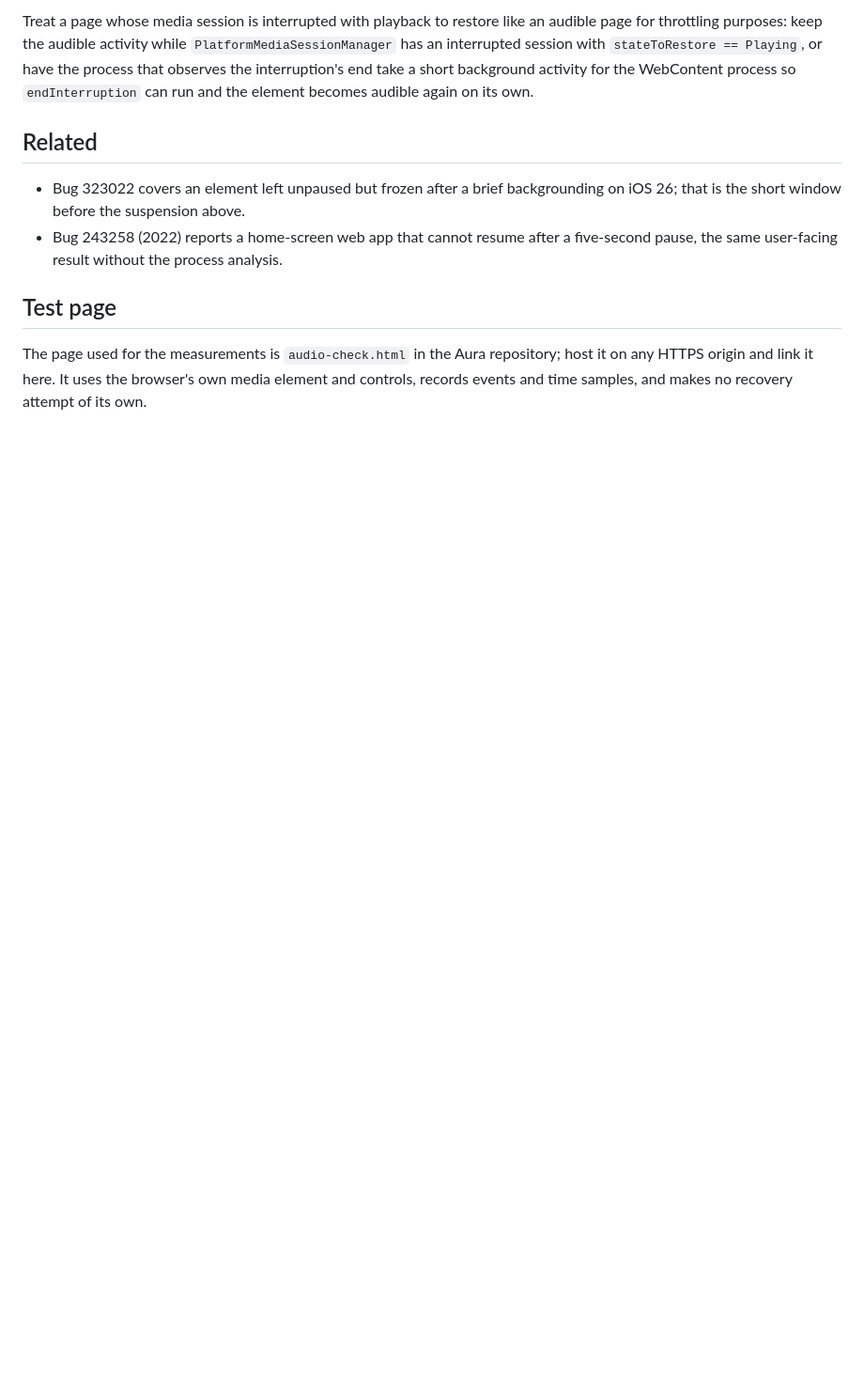
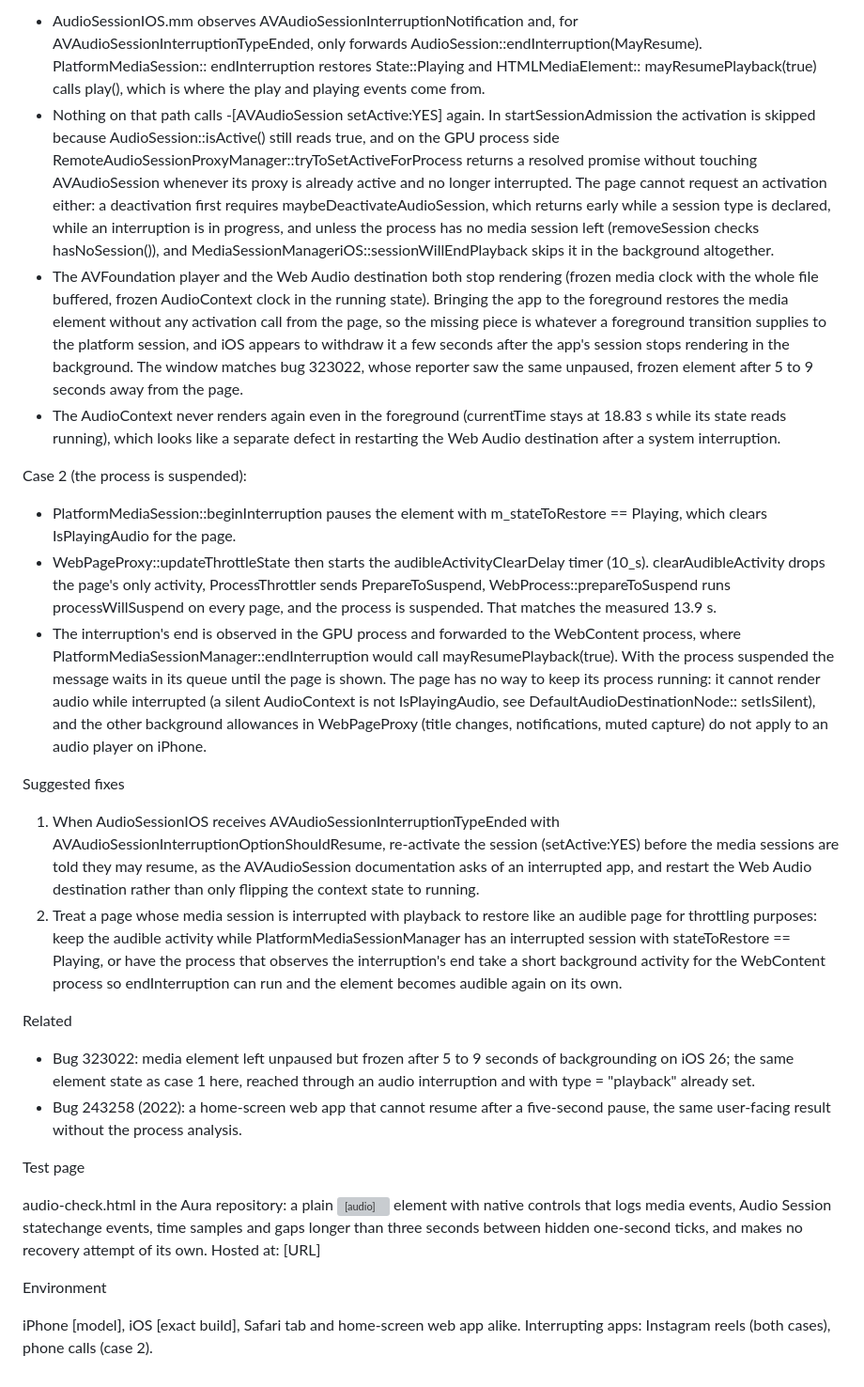
Before and after one commit to YossiYad/aura, a Markdown page: docs/webkit-interruption-report.md, the part around one of its changes. Shown at 94% size. Drawn GitHub-style; blank space fills up the shorter version; grey boxes are pictures that could not be loaded.

Commit message:
Write the WebKit report with both interruption failure modes and the fully buffered measurements

```diff
--- a/docs/webkit-interruption-report.md
+++ b/docs/webkit-interruption-report.md
@@ -88,21 +90,83 @@ longer interrupted, so a page cannot request one either.
 
-Treat a page whose media session is interrupted with playback to restore like an
-audible page for throttling purposes: keep the audible activity while
-`PlatformMediaSessionManager` has an interrupted session with `stateToRestore ==
-Playing`, or have the process that observes the interruption's end take a short
-background activity for the WebContent process so `endInterruption` can run and
-the element becomes audible again on its own.
+- AudioSessionIOS.mm observes AVAudioSessionInterruptionNotification and, for
+  AVAudioSessionInterruptionTypeEnded, only forwards
+  AudioSession::endInterruption(MayResume). PlatformMediaSession::
+  endInterruption restores State::Playing and HTMLMediaElement::
+  mayResumePlayback(true) calls play(), which is where the play and playing
+  events come from.
+- Nothing on that path calls -[AVAudioSession setActive:YES] again. In
+  startSessionAdmission the activation is skipped because
+  AudioSession::isActive() still reads true, and on the GPU process side
+  RemoteAudioSessionProxyManager::tryToSetActiveForProcess returns a resolved
+  promise without touching AVAudioSession whenever its proxy is already active
+  and no longer interrupted. The page cannot request an activation either: a
+  deactivation first requires maybeDeactivateAudioSession, which returns early
+  while a session type is declared, while an interruption is in progress, and
+  unless the process has no media session left (removeSession checks
+  hasNoSession()), and MediaSessionManageriOS::sessionWillEndPlayback skips it
+  in the background altogether.
+- The AVFoundation player and the Web Audio destination both stop rendering
+  (frozen media clock with the whole file buffered, frozen AudioContext clock
+  in the running state). Bringing the app to the foreground restores the media
+  element without any activation call from the page, so the missing piece is
+  whatever a foreground transition supplies to the platform session, and iOS
+  appears to withdraw it a few seconds after the app's session stops rendering
+  in the background. The window matches bug 323022, whose reporter saw the
+  same unpaused, frozen element after 5 to 9 seconds away from the page.
+- The AudioContext never renders again even in the foreground (currentTime
+  stays at 18.83 s while its state reads running), which looks like a separate
+  defect in restarting the Web Audio destination after a system interruption.
 
-## Related
+Case 2 (the process is suspended):
 
-- Bug 323022 covers an element left unpaused but frozen after a brief
-  backgrounding on iOS 26; that is the short window before the suspension above.
-- Bug 243258 (2022) reports a home-screen web app that cannot resume after a
+- PlatformMediaSession::beginInterruption pauses the element with
+  m_stateToRestore == Playing, which clears IsPlayingAudio for the page.
+- WebPageProxy::updateThrottleState then starts the audibleActivityClearDelay
+  timer (10_s). clearAudibleActivity drops the page's only activity,
+  ProcessThrottler sends PrepareToSuspend, WebProcess::prepareToSuspend runs
+  processWillSuspend on every page, and the process is suspended. That matches
+  the measured 13.9 s.
+- The interruption's end is observed in the GPU process and forwarded to the
+  WebContent process, where PlatformMediaSessionManager::endInterruption would
+  call mayResumePlayback(true). With the process suspended the message waits
+  in its queue until the page is shown. The page has no way to keep its
+  process running: it cannot render audio while interrupted (a silent
+  AudioContext is not IsPlayingAudio, see DefaultAudioDestinationNode::
+  setIsSilent), and the other background allowances in WebPageProxy (title
+  changes, notifications, muted capture) do not apply to an audio player on
+  iPhone.
+
+Suggested fixes
+
+1. When AudioSessionIOS receives AVAudioSessionInterruptionTypeEnded with
+   AVAudioSessionInterruptionOptionShouldResume, re-activate the session
+   (setActive:YES) before the media sessions are told they may resume, as the
+   AVAudioSession documentation asks of an interrupted app, and restart the Web
+   Audio destination rather than only flipping the context state to running.
+2. Treat a page whose media session is interrupted with playback to restore
+   like an audible page for throttling purposes: keep the audible activity
+   while PlatformMediaSessionManager has an interrupted session with
+   stateToRestore == Playing, or have the process that observes the
+   interruption's end take a short background activity for the WebContent
+   process so endInterruption can run and the element becomes audible again on
+   its own.
+
+Related
+
+- Bug 323022: media element left unpaused but frozen after 5 to 9 seconds of
+  backgrounding on iOS 26; the same element state as case 1 here, reached
+  through an audio interruption and with type = "playback" already set.
+- Bug 243258 (2022): a home-screen web app that cannot resume after a
   five-second pause, the same user-facing result without the process analysis.
 
-## Test page
+Test page
 
-The page used for the measurements is `audio-check.html` in the Aura repository;
-host it on any HTTPS origin and link it here. It uses the browser's own media
-element and controls, records events and time samples, and makes no recovery
-attempt of its own.
+audio-check.html in the Aura repository: a plain <audio> element with native
+controls that logs media events, Audio Session statechange events, time samples
+and gaps longer than three seconds between hidden one-second ticks, and makes no
+recovery attempt of its own. Hosted at: [URL]
+
+Environment
+
+iPhone [model], iOS [exact build], Safari tab and home-screen web app alike.
+Interrupting apps: Instagram reels (both cases), phone calls (case 2).
```
Also changed, not shown: other parts of docs/webkit-interruption-report.md (+72 -70 lines).
